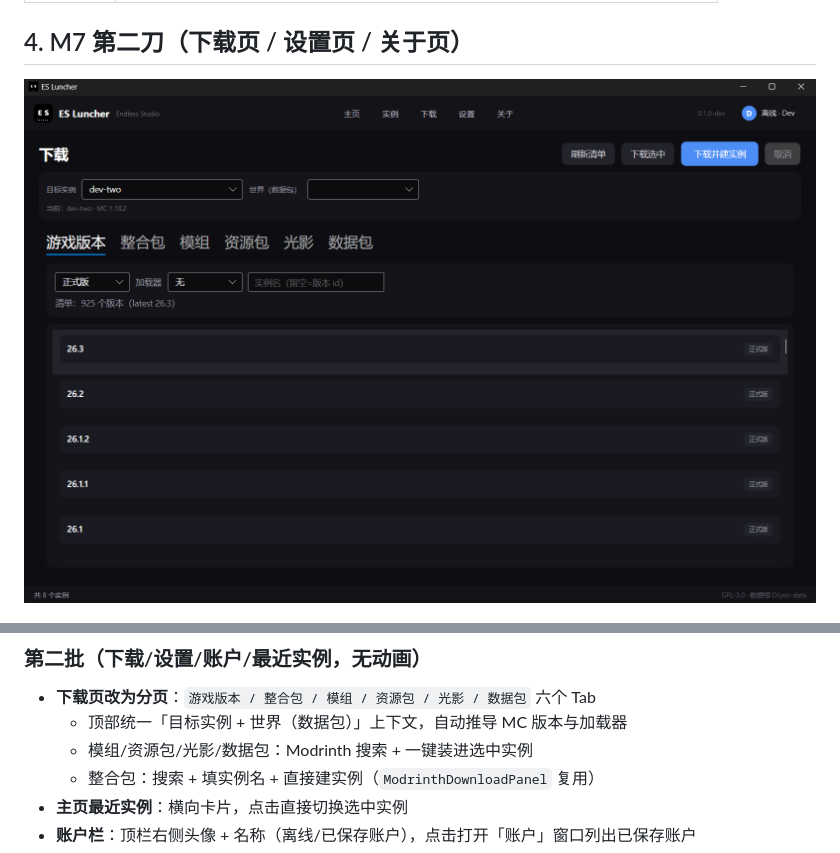
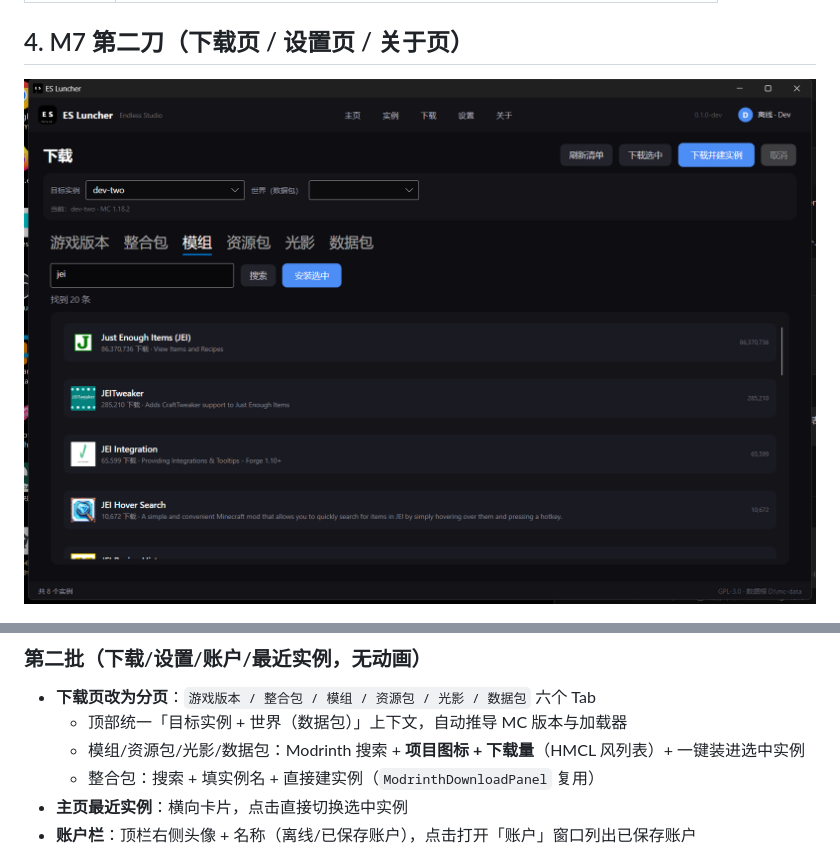
Before and after one commit to AMXL-ES/es-luncher, a Markdown page: docs/M7-ui.md, 2 parts joined by grey strips. Drawn GitHub-style; pictures changed too: docs/img/m7-downloads.png.

```diff
--- a/docs/M7-ui.md
+++ b/docs/M7-ui.md
@@ -76,7 +76,7 @@
 
 - **下载页改为分页**：`游戏版本 / 整合包 / 模组 / 资源包 / 光影 / 数据包` 六个 Tab
   - 顶部统一「目标实例 + 世界（数据包）」上下文，自动推导 MC 版本与加载器
-  - 模组/资源包/光影/数据包：Modrinth 搜索 + 一键装进选中实例
+  - 模组/资源包/光影/数据包：Modrinth 搜索 + **项目图标 + 下载量**（HMCL 风列表）+ 一键装进选中实例
   - 整合包：搜索 + 填实例名 + 直接建实例（`ModrinthDownloadPanel` 复用）
 - **主页最近实例**：横向卡片，点击直接切换选中实例
 - **账户栏**：顶栏右侧头像 + 名称（离线/已保存账户），点击打开「账户」窗口列出已保存账户
```
Also changed, not shown: 3 other files.
